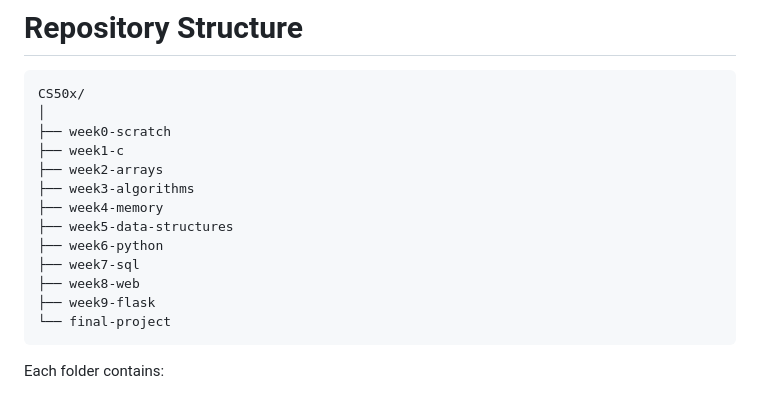
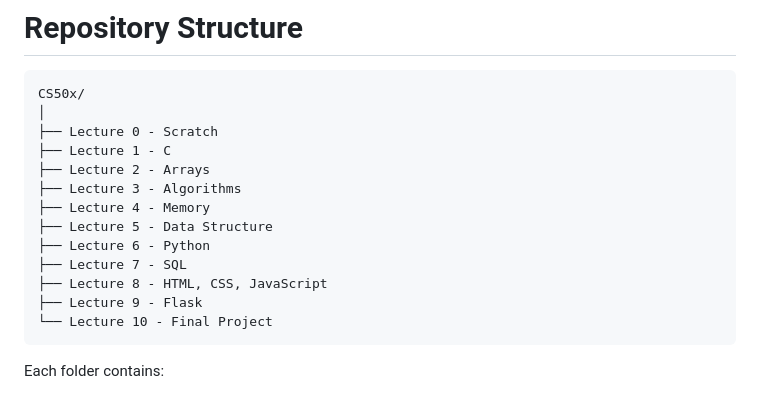
Before and after one commit to Nilanchal0107/CS50x, a Markdown page: README.md, the part around the change. Drawn GitHub-style.

Commit message:
Update course structure in README

````diff
--- a/README.md
+++ b/README.md
@@ -60,17 +60,17 @@ Tick the box once the lecture, section, and problem set are completed.
 ```
 CS50x/
 │
-├── week0-scratch
-├── week1-c
-├── week2-arrays
-├── week3-algorithms
-├── week4-memory
-├── week5-data-structures
-├── week6-python
-├── week7-sql
-├── week8-web
-├── week9-flask
-└── final-project
+├── Lecture 0 - Scratch
+├── Lecture 1 - C
+├── Lecture 2 - Arrays
+├── Lecture 3 - Algorithms
+├── Lecture 4 - Memory
+├── Lecture 5 - Data Structure
+├── Lecture 6 - Python
+├── Lecture 7 - SQL
+├── Lecture 8 - HTML, CSS, JavaScript
+├── Lecture 9 - Flask
+└── Lecture 10 - Final Project
 ```
 
 Each folder contains:
````
